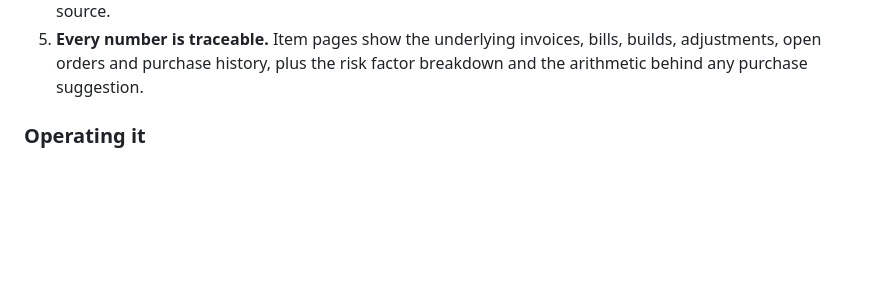
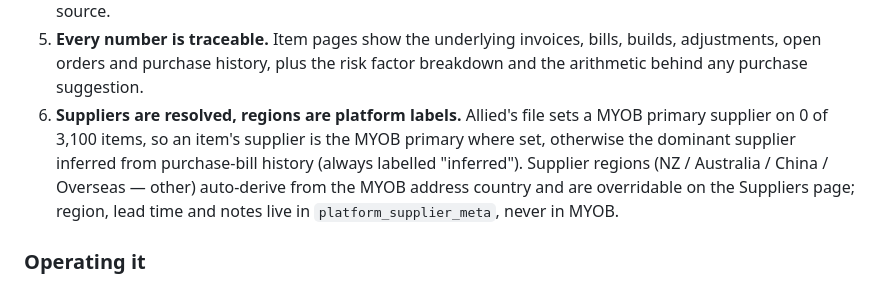
Before and after one commit to esperion-io/MYOB, a Markdown page: readme.md, the part around the change. Rendered like a GitHub page; blank space fills up the shorter version.

Commit message:
Document supplier resolution and region-label decision
Co-Authored-By: Claude Fable 5 <noreply@anthropic.com>

```diff
--- a/readme.md
+++ b/readme.md
@@ -151,6 +151,13 @@ MYOB Business API  --(read-only GETs)-->  sync engine  -->  Postgres mirror
 5. **Every number is traceable.** Item pages show the underlying invoices,
    bills, builds, adjustments, open orders and purchase history, plus the risk
    factor breakdown and the arithmetic behind any purchase suggestion.
+6. **Suppliers are resolved, regions are platform labels.** Allied's file sets
+   a MYOB primary supplier on 0 of 3,100 items, so an item's supplier is the
+   MYOB primary where set, otherwise the dominant supplier inferred from
+   purchase-bill history (always labelled "inferred"). Supplier regions
+   (NZ / Australia / China / Overseas — other) auto-derive from the MYOB
+   address country and are overridable on the Suppliers page; region, lead
+   time and notes live in `platform_supplier_meta`, never in MYOB.
 
 ### Operating it
 
```
